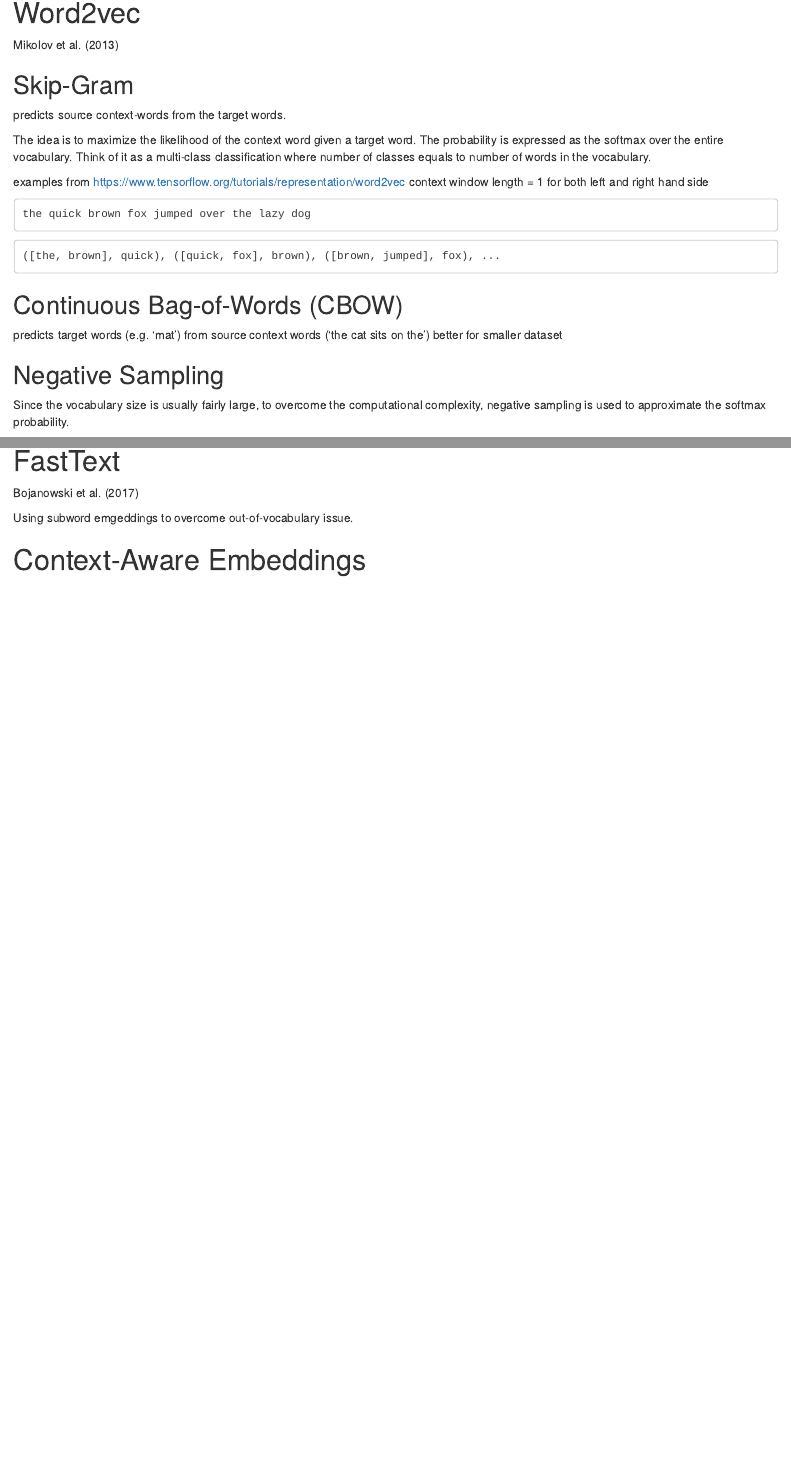
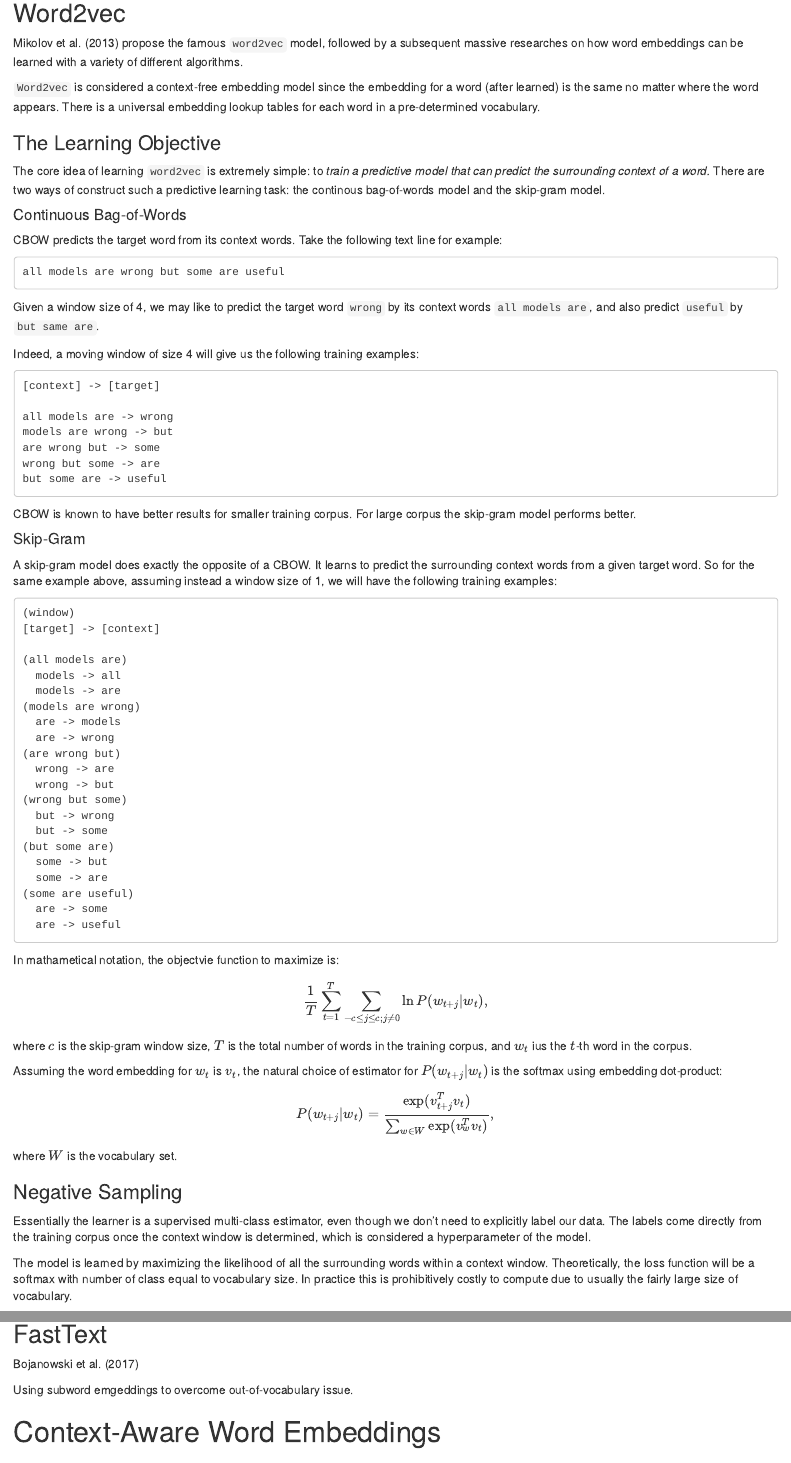
Before and after one commit to everdark/k9, an R Markdown document (natural_language_understanding/word_embeddings/word_embeddings.Rmd): the page in a window 1100 px wide, from 310 px down before the commit and from 370 px down after it, so that both start at the same text, and a second part further down, joined at a grey line. Rendered offline with R 4.5, knitr and Pandoc, with nearby package versions; some code elsewhere in the file could not run offline.

Commit message:
Update word2vec section.

````diff
--- a/natural_language_understanding/word_embeddings/word_embeddings.Rmd
+++ b/natural_language_understanding/word_embeddings/word_embeddings.Rmd
@@ -51,40 +51,84 @@ if ( is(r, "try-error") ) {
 
 # The Motivation for Embeddings
 
-# Word2vec
+# Context-Free Word Embeddings
 
-@mikolov2013distributed
+## Word2vec
 
-## Skip-Gram
+@mikolov2013distributed propose the famous `word2vec` model,
+followed by a subsequent massive researches on how word embeddings can be learned with a variety of different algorithms.
 
-predicts source context-words from the target words.
+`Word2vec` is considered a context-free embedding model since the embedding for a word (after learned) is the same no matter where the word appears.
+There is a universal embedding lookup tables for each word in a pre-determined vocabulary.
 
-The idea is to maximize the likelihood of the context word given a target word.
-The probability is expressed as the softmax over the entire vocabulary.
-Think of it as a multi-class classification where number of classes equals to number of words in the vocabulary.
+### The Learning Objective
 
+The core idea of learning `word2vec` is extremely simple:
+to *train a predictive model that can predict the surrounding context of a word.*
+There are two ways of construct such a predictive learning task:
+the continous bag-of-words model and the skip-gram model.
 
-examples from https://www.tensorflow.org/tutorials/representation/word2vec
-context window length = 1 for both left and right hand side
+#### Continuous Bag-of-Words {-}
+
+CBOW predicts the target word from its context words.
+Take the following text line for example:
 
 ```
-the quick brown fox jumped over the lazy dog
+all models are wrong but some are useful
 ```
 
+Given a window size of 4,
+we may like to predict the target word `wrong` by its context words `all models are`,
+and also predict `useful` by `but same are`.
+
+Indeed,
+a moving window of size 4 will give us the following training examples:
+
 ```
-([the, brown], quick), ([quick, fox], brown), ([brown, jumped], fox), ...
+[context] -> [target]
+
+all models are -> wrong
+models are wrong -> but
+are wrong but -> some
+wrong but some -> are
+but some are -> useful
 ```
 
+CBOW is known to have better results for smaller training corpus.
+For large corpus the skip-gram model performs better.
 
-## Continuous Bag-of-Words (CBOW)
+#### Skip-Gram {-}
 
-predicts target words (e.g. 'mat') from source context words ('the cat sits on the')
-better for smaller dataset
+A skip-gram model does exactly the opposite of a CBOW.
+It learns to predict the surrounding context words from a given target word.
+So for the same example above,
+assuming instead a window size of 1,
+we will have the following training examples:
 
+```
+(window)
+[target] -> [context]
 
-## Negative Sampling
+(all models are)
+  models -> all
+  models -> are
+(models are wrong)
+  are -> models
+  are -> wrong
+(are wrong but)
+  wrong -> are
+  wrong -> but
+(wrong but some)
+  but -> wrong
+  but -> some
+(but some are)
+  some -> but
+  some -> are
+(some are useful)
+  are -> some
+  are -> useful
+```
 
-Since the vocabulary size is usually fairly large,
-to overcome the computational complexity,
-negative sampling is used to approximate the softmax probability.
+In mathametical notation,
+the objectvie function to maximize is:
 
@@ -93,0 +136 @@ The model is to learn to score positive pairs higher and (sampled) negative pair
+\frac{1}{T}\sum_{t=1}^T\sum_{-c\le j \le c; j \ne 0}\ln P(w_{t+j} \vert w_t),
@@ -98,8 +140,23 @@ For natural language a classical choice is the unigram distribution which can be
+$T$ is the total number of words in the training corpus,
+and $w_t$ ius the $t$-th word in the corpus.
 
-Mathematically the gradient update is asymptotically the same to the update when a softmax probability is used.
+Assuming the word embedding for $w_t$ is $v_t$,
+the natural choice of estimator for $P(w_{t+j} \vert w_t)$ is the softmax using embedding dot-product:
 
-## Noise-Contrastive Estimation Loss
+$$
+P(w_{t+j} \vert w_t) = \frac{\exp({v_{t+j}^Tv_t})}{\sum_{w \in W}\exp(v_w^Tv_t)},
+$$
 
-@mnih2013learning
+where $W$ is the vocabulary set.
 
-# GloVe
+### Negative Sampling
+
+Essentially the learner is a supervised multi-class estimator,
+even though we don't need to explicitly label our data.
+The labels come directly from the training corpus once the context window is determined,
+which is considered a hyperparameter of the model.
+
+The model is learned by maximizing the likelihood of all the surrounding words within a context window.
+Theoretically,
+the loss function will be a softmax with number of class equal to vocabulary size.
+In practice this is prohibitively costly to compute due to usually the fairly large size of vocabulary.
@@ -165,3 +293,4 @@ dim(wv_main)
 
 Using subword emgeddings to overcome out-of-vocabulary issue.
 
+# Context-Aware Word Embeddings
````
Also changed, not shown: natural_language_understanding/word_embeddings/word_embeddings.Rmd (115 more changed lines).
